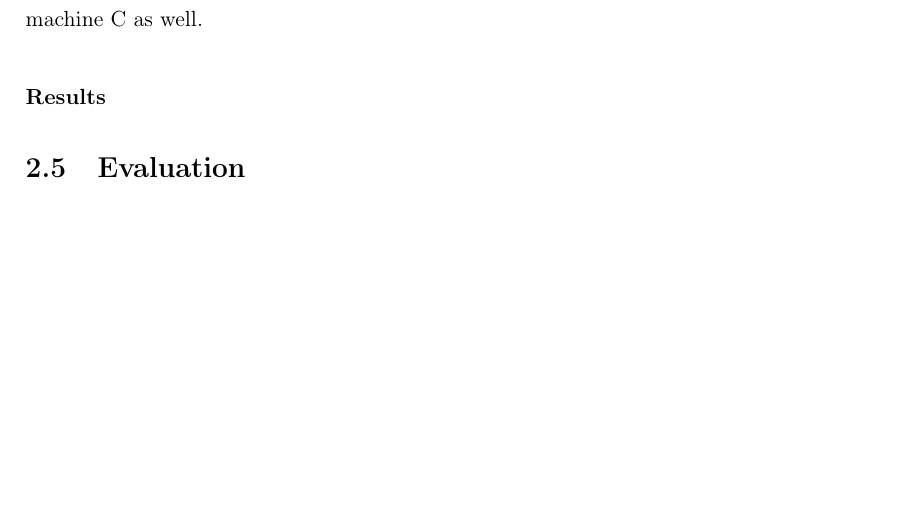
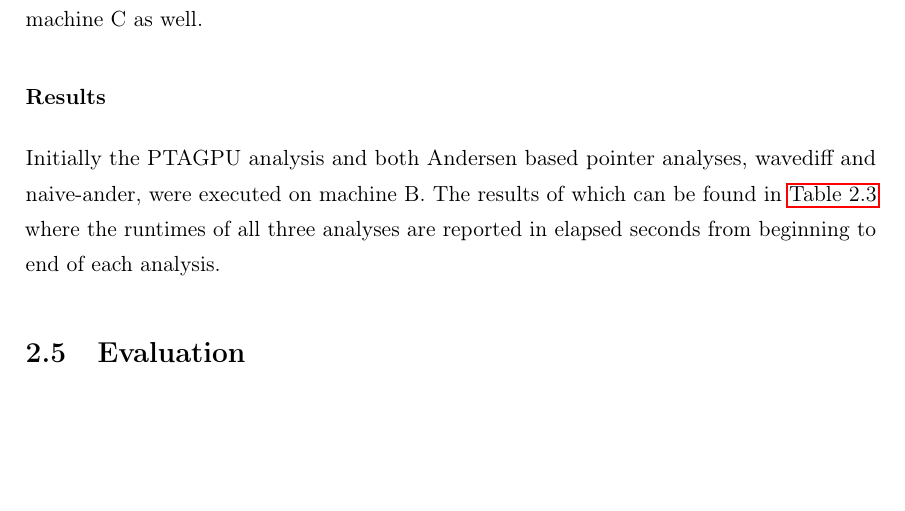
Before and after one commit to lukasboettcher/msc-paper, a LaTeX thesis (main.tex, which reads include/chap2_main.tex): part of page 68 of 86, cut so that both start at the same text. Compiled offline with pdfLaTeX.

Commit message:
cahnged table cap for first results

```diff
--- a/include/chap2_main.tex
+++ b/include/chap2_main.tex
@@ -747,7 +747,7 @@ Because some of the larger programs in the benchmark suite exceeded the 32 GiB o
 To test how much the larger benchmark programs benefit from more graphics memory, those benchmarks that require more memory that available on the RTX 3080Ti and RTX 2080 were executed on machine C as well.
 
 \subsubsection{Results}
-
+Initially the PTAGPU analysis and both Andersen based pointer analyses, wavediff and naive-ander, were executed on machine B. The results of which can be found in \autoref{tab:benchmarkresults} where the runtimes of all three analyses are reported in elapsed seconds from beginning to end of each analysis.
 \begin{table}
     \centering
     \begin{tabular}{||c S[table-format = 5.3] S[table-format = 4.3] S S[table-format = 5.3] r||}
```
